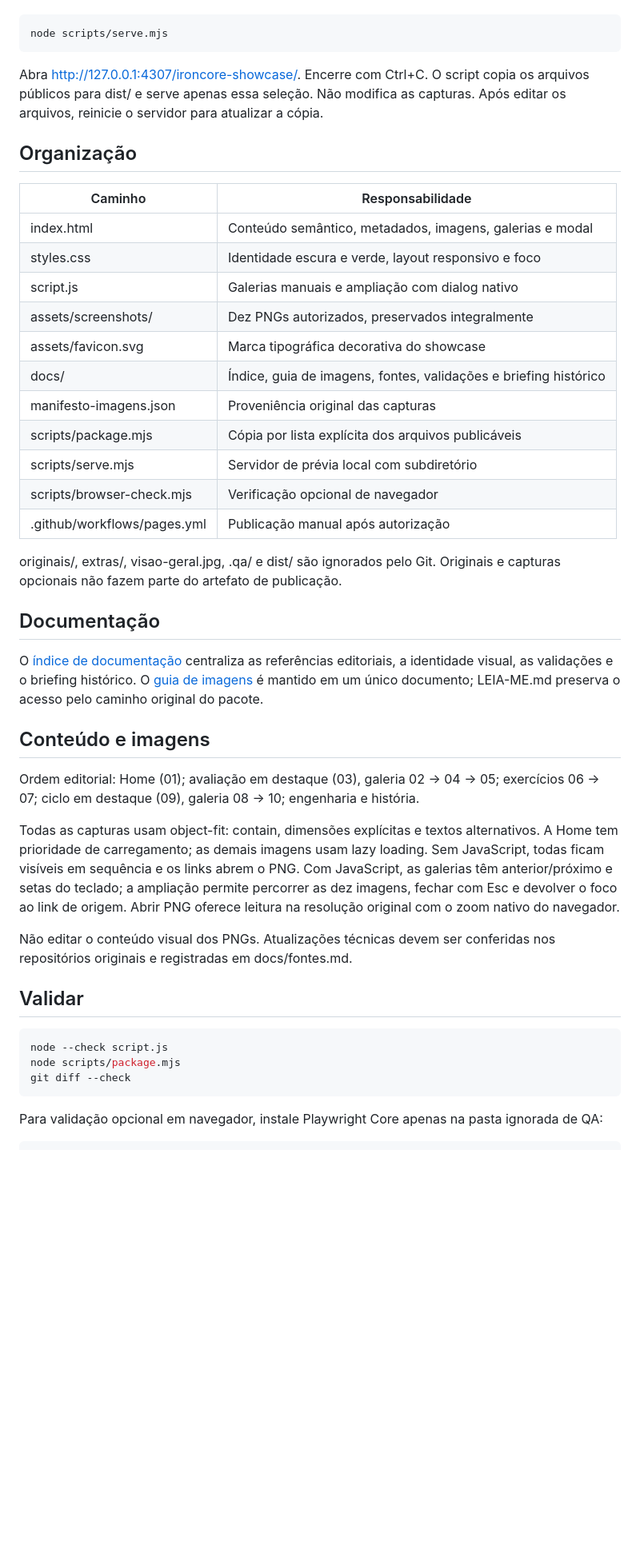
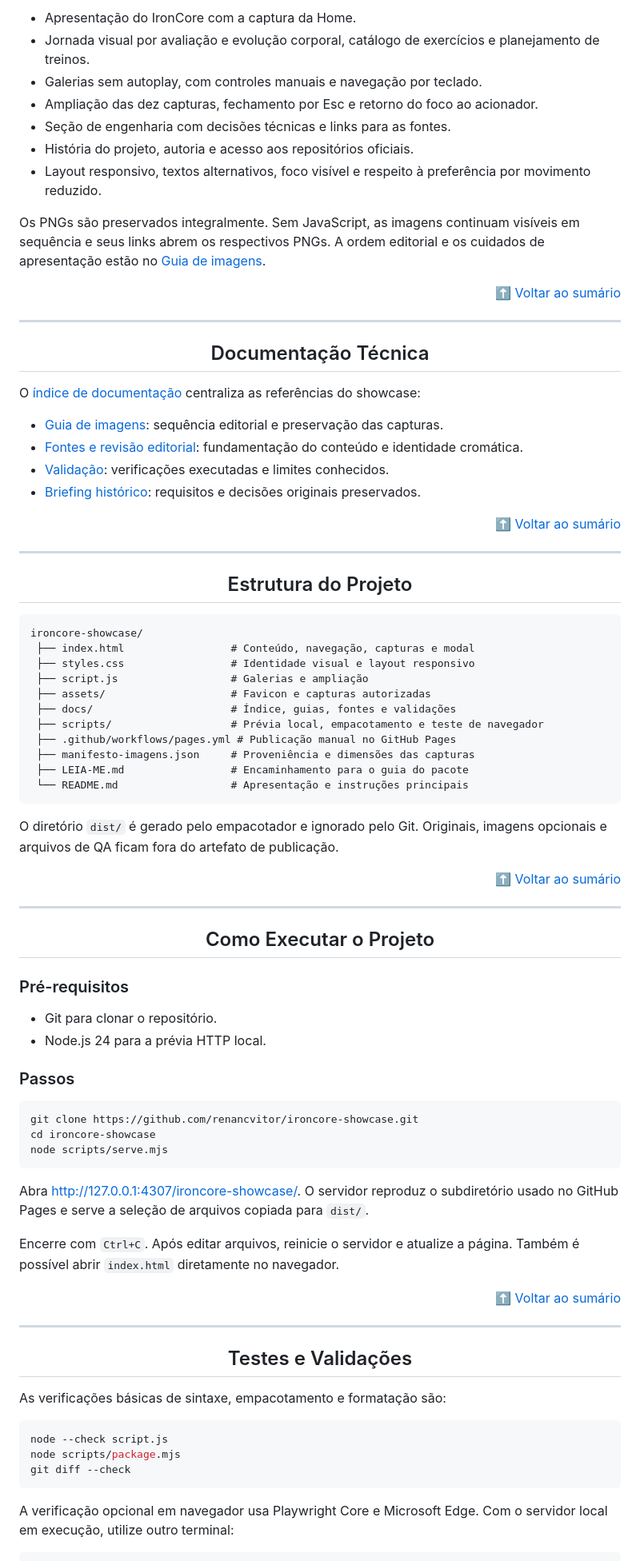
Before and after one commit to renancvitor/ironcore-showcase, a Markdown page: README.md, the part around one of its changes. Shown at 80% size. GitHub-like rendering; blank space fills up the shorter version.

Commit message:
docs: align showcase README with parent projects

````diff
--- a/README.md
+++ b/README.md
@@ -25,45 +74,84 @@ Para uma prévia HTTP que reproduz o subdiretório do GitHub Pages, com Node.js
+- Apresentação do IronCore com a captura da Home.
+- Jornada visual por avaliação e evolução corporal, catálogo de exercícios e planejamento de treinos.
+- Galerias sem autoplay, com controles manuais e navegação por teclado.
+- Ampliação das dez capturas, fechamento por Esc e retorno do foco ao acionador.
+- Seção de engenharia com decisões técnicas e links para as fontes.
+- História do projeto, autoria e acesso aos repositórios oficiais.
+- Layout responsivo, textos alternativos, foco visível e respeito à preferência por movimento reduzido.
+
+Os PNGs são preservados integralmente. Sem JavaScript, as imagens continuam visíveis em sequência e seus links abrem os respectivos PNGs. A ordem editorial e os cuidados de apresentação estão no [Guia de imagens](docs/guia-imagens.md).
+
+<p align="right"><a href="#sumario">⬆️ Voltar ao sumário</a></p>
+
+---
+
+<h2 id="documentacao-tecnica" align="center">Documentação Técnica</h2>
+
+O [índice de documentação](docs/README.md) centraliza as referências do showcase:
+
+- [Guia de imagens](docs/guia-imagens.md): sequência editorial e preservação das capturas.
+- [Fontes e revisão editorial](docs/fontes.md): fundamentação do conteúdo e identidade cromática.
+- [Validação](docs/validacao.md): verificações executadas e limites conhecidos.
+- [Briefing histórico](docs/briefing.md): requisitos e decisões originais preservados.
+
+<p align="right"><a href="#sumario">⬆️ Voltar ao sumário</a></p>
+
+---
+
+<h2 id="estrutura-do-projeto" align="center">Estrutura do Projeto</h2>
+
+```plaintext
+ironcore-showcase/
+ ├── index.html                 # Conteúdo, navegação, capturas e modal
+ ├── styles.css                 # Identidade visual e layout responsivo
+ ├── script.js                  # Galerias e ampliação
+ ├── assets/                    # Favicon e capturas autorizadas
+ ├── docs/                      # Índice, guias, fontes e validações
+ ├── scripts/                   # Prévia local, empacotamento e teste de navegador
+ ├── .github/workflows/pages.yml # Publicação manual no GitHub Pages
+ ├── manifesto-imagens.json     # Proveniência e dimensões das capturas
+ ├── LEIA-ME.md                 # Encaminhamento para o guia do pacote
+ └── README.md                  # Apresentação e instruções principais
+```
+
+O diretório `dist/` é gerado pelo empacotador e ignorado pelo Git. Originais, imagens opcionais e arquivos de QA ficam fora do artefato de publicação.
+
+<p align="right"><a href="#sumario">⬆️ Voltar ao sumário</a></p>
+
+---
+
+<h2 id="como-executar-o-projeto" align="center">Como Executar o Projeto</h2>
+
+### Pré-requisitos
+
+- Git para clonar o repositório.
+- Node.js 24 para a prévia HTTP local.
+
+### Passos
+
+```bash
+git clone https://github.com/renancvitor/ironcore-showcase.git
+cd ironcore-showcase
 node scripts/serve.mjs
 ```
 
-Abra http://127.0.0.1:4307/ironcore-showcase/. Encerre com Ctrl+C. O script copia os arquivos públicos para dist/ e serve apenas essa seleção. Não modifica as capturas. Após editar os arquivos, reinicie o servidor para atualizar a cópia.
+Abra [http://127.0.0.1:4307/ironcore-showcase/](http://127.0.0.1:4307/ironcore-showcase/). O servidor reproduz o subdiretório usado no GitHub Pages e serve a seleção de arquivos copiada para `dist/`.
 
-## Organização
+Encerre com `Ctrl+C`. Após editar arquivos, reinicie o servidor e atualize a página. Também é possível abrir `index.html` diretamente no navegador.
 
-| Caminho | Responsabilidade |
-| --- | --- |
-| index.html | Conteúdo semântico, metadados, imagens, galerias e modal |
-| styles.css | Identidade escura e verde, layout responsivo e foco |
-| script.js | Galerias manuais e ampliação com dialog nativo |
-| assets/screenshots/ | Dez PNGs autorizados, preservados integralmente |
-| assets/favicon.svg | Marca tipográfica decorativa do showcase |
-| docs/ | Índice, guia de imagens, fontes, validações e briefing histórico |
-| manifesto-imagens.json | Proveniência original das capturas |
-| scripts/package.mjs | Cópia por lista explícita dos arquivos publicáveis |
-| scripts/serve.mjs | Servidor de prévia local com subdiretório |
-| scripts/browser-check.mjs | Verificação opcional de navegador |
-| .github/workflows/pages.yml | Publicação manual após autorização |
+<p align="right"><a href="#sumario">⬆️ Voltar ao sumário</a></p>
 
-originais/, extras/, visao-geral.jpg, .qa/ e dist/ são ignorados pelo Git. Originais e capturas opcionais não fazem parte do artefato de publicação.
+---
 
-## Documentação
+<h2 id="testes-e-validacoes" align="center">Testes e Validações</h2>
 
-O [índice de documentação](docs/README.md) centraliza as referências editoriais, a identidade visual, as validações e o briefing histórico. O [guia de imagens](docs/guia-imagens.md) é mantido em um único documento; LEIA-ME.md preserva o acesso pelo caminho original do pacote.
+As verificações básicas de sintaxe, empacotamento e formatação são:
 
-## Conteúdo e imagens
-
-Ordem editorial: Home (01); avaliação em destaque (03), galeria 02 → 04 → 05; exercícios 06 → 07; ciclo em destaque (09), galeria 08 → 10; engenharia e história.
-
-Todas as capturas usam object-fit: contain, dimensões explícitas e textos alternativos. A Home tem prioridade de carregamento; as demais imagens usam lazy loading. Sem JavaScript, todas ficam visíveis em sequência e os links abrem o PNG. Com JavaScript, as galerias têm anterior/próximo e setas do teclado; a ampliação permite percorrer as dez imagens, fechar com Esc e devolver o foco ao link de origem. Abrir PNG oferece leitura na resolução original com o zoom nativo do navegador.
-
-Não editar o conteúdo visual dos PNGs. Atualizações técnicas devem ser conferidas nos repositórios originais e registradas em docs/fontes.md.
-
-## Validar
-
-```sh
+```bash
 node --check script.js
 node scripts/package.mjs
 git diff --check
 ```
 
-Para validação opcional em navegador, instale Playwright Core apenas na pasta ignorada de QA:
+A verificação opcional em navegador usa Playwright Core e Microsoft Edge. Com o servidor local em execução, utilize outro terminal:
 
````
Also changed, not shown: other parts of README.md (+79 -40 lines).
